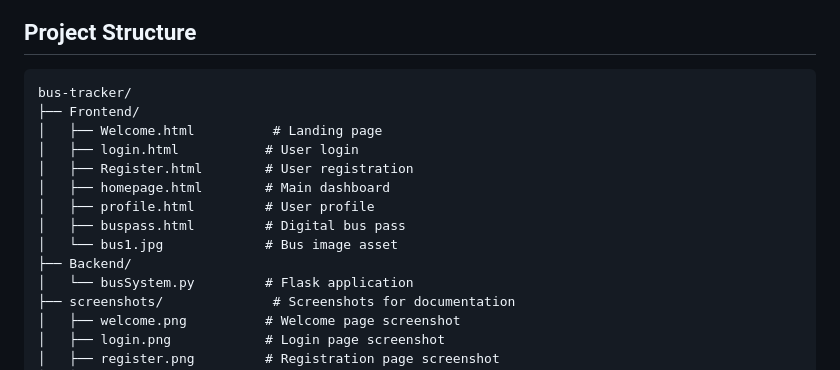
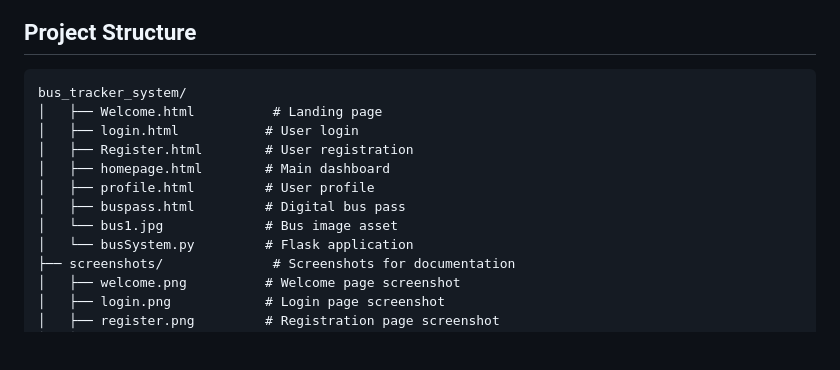
Before and after one commit to RohithaDantala/Bus_Tracking_System, a Markdown page: README.md, the part around the change. GitHub-like rendering; blank space fills up the shorter version.

````diff
--- a/README.md
+++ b/README.md
@@ -61,8 +61,7 @@ A comprehensive web-based bus management system that allows users to track buses
 ## Project Structure
 
 ```
-bus-tracker/
-├── Frontend/
+bus_tracker_system/
 │   ├── Welcome.html          # Landing page
 │   ├── login.html           # User login
 │   ├── Register.html        # User registration
@@ -70,7 +69,6 @@ bus-tracker/
 │   ├── profile.html         # User profile
 │   ├── buspass.html         # Digital bus pass
 │   └── bus1.jpg             # Bus image asset
-├── Backend/
 │   └── busSystem.py         # Flask application
 ├── screenshots/              # Screenshots for documentation
 │   ├── welcome.png          # Welcome page screenshot
````
